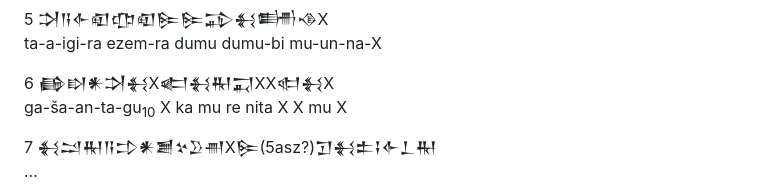
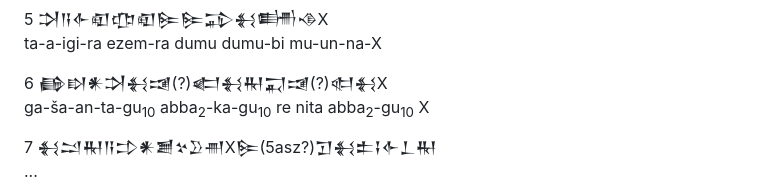
Before and after one commit to h-nuEM/eduba, a Markdown page: textes/ao3024-louvre.md, the part around the change. GitHub-like rendering.

Commit message:
update Ao3024/P345345

```diff
--- a/textes/ao3024-louvre.md
+++ b/textes/ao3024-louvre.md
@@ -28,8 +28,8 @@ e<sub>2</sub>-dim-gal-an-na-mu/gu<sub>10</sub> ga-ša-an-bi-ra
 <span class="app">5</span> <span class="signe">𒋫𒀀𒅆𒊏𒂡𒊏𒌉𒌉𒁉𒈬𒌦𒈾X</span><br>
 ta-a-igi-ra ezem-ra dumu dumu-bi mu-un-na-X
 
-<span class="app">6</span> <span class="signe">𒂵𒊭𒀭𒋫𒈬X𒅗𒈬𒊑𒍑XX𒊕𒈬X</span><br>
-ga-ša-an-ta-gu<sub>10</sub> X ka mu re nita X X mu X
+<span class="app">6</span> <span class="signe">𒂵𒊭𒀭𒋫𒈬𒀋(?)𒅗𒈬𒊑𒍑𒀋(?)𒊕𒈬X</span><br>
+ga-ša-an-ta-gu<sub>10</sub> abba<sub>2</sub>-ka-gu<sub>10</sub> re nita abba<sub>2</sub>-gu<sub>10</sub> X
 
 <span class="app">7</span> <span class="signe">𒈬𒁺𒊑𒀀𒄞𒀭𒋢𒆳𒊒𒉣X𒌉(5asz?)𒋛𒈬𒉺𒑖𒅆𒁇𒊑</span><br>
 ...
```
